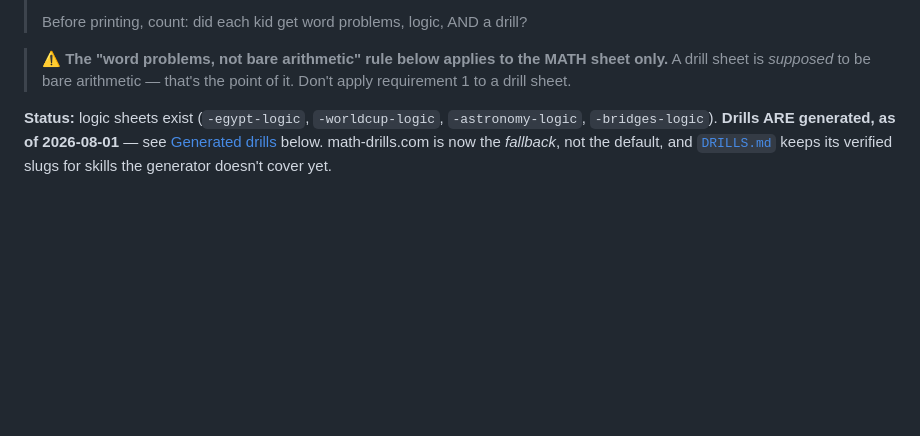
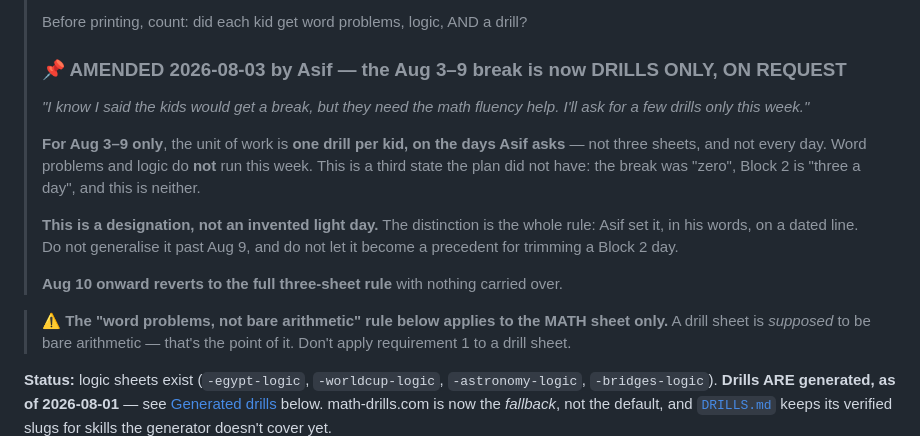
Before and after one commit to sifxtreme/math-practice, a Markdown page: AGENTS.md, the part around the change. Rendered like a GitHub page; blank space fills up the shorter version.

Commit message:
Amend the Aug 3-9 break to drills-only-on-request
Asif, 2026-08-03: "I know I said the kids would get a break, but they need
the math fluency help. I'll ask for a few drills only this week so be
ready."

Six places across AGENTS.md and PRACTICE-PLAN-2026.md said Aug 3-9 was
zero - "Nothing at all. Not a light day - zero." All six now carry the
dated amendment, because the failure mode this repo has already hit twice
is a rule written in one file that a schedule table quietly contradicts,
with the schedule winning because the schedule is what gets read each
morning. Recording this in one place would have reproduced that exactly.

The new state is a third one the plan did not have: not zero, not three
sheets. One drill per kid on the days Asif asks. Word problems and logic
stay at zero for the week. Aug 10 reverts to the full three-sheet rule
with no make-up owed.

Marked as a designation rather than an invented light day, with Asif's
words on a dated line, so a later session does not "correct" it back or
generalise it into a Block 2 trim. day-guard.sh is untouched and its
three guards still apply per print day.

Struck the "campus is closed Aug 3-7 anyway" justification - that was
about school, never about home practice, and it would have read as an
independent reason to skip.

Only AGENTS.md is tracked; the plan lives under private/ and is
gitignored.

Co-Authored-By: Claude Opus 5 (1M context) <noreply@anthropic.com>
Claude-Session: https://claude.ai/code/session_01VSqthm2p3cR6VsGCusqSa6

```diff
--- a/AGENTS.md
+++ b/AGENTS.md
@@ -108,6 +108,22 @@ against `.sheet` blocks and expects 3.
 > because Asif never asked for them.
 >
 > Before printing, count: did each kid get word problems, logic, AND a drill?
+>
+> ### 📌 AMENDED 2026-08-03 by Asif — the Aug 3–9 break is now DRILLS ONLY, ON REQUEST
+>
+> *"I know I said the kids would get a break, but they need the math fluency help.
+> I'll ask for a few drills only this week."*
+>
+> **For Aug 3–9 only**, the unit of work is **one drill per kid, on the days Asif
+> asks** — not three sheets, and not every day. Word problems and logic do **not**
+> run this week. This is a third state the plan did not have: the break was "zero",
+> Block 2 is "three a day", and this is neither.
+>
+> **This is a designation, not an invented light day.** The distinction is the whole
+> rule: Asif set it, in his words, on a dated line. Do not generalise it past Aug 9,
+> and do not let it become a precedent for trimming a Block 2 day.
+>
+> **Aug 10 onward reverts to the full three-sheet rule** with nothing carried over.
 
 > ⚠️ **The "word problems, not bare arithmetic" rule below applies to the MATH
 > sheet only.** A drill sheet is *supposed* to be bare arithmetic — that's the
```
